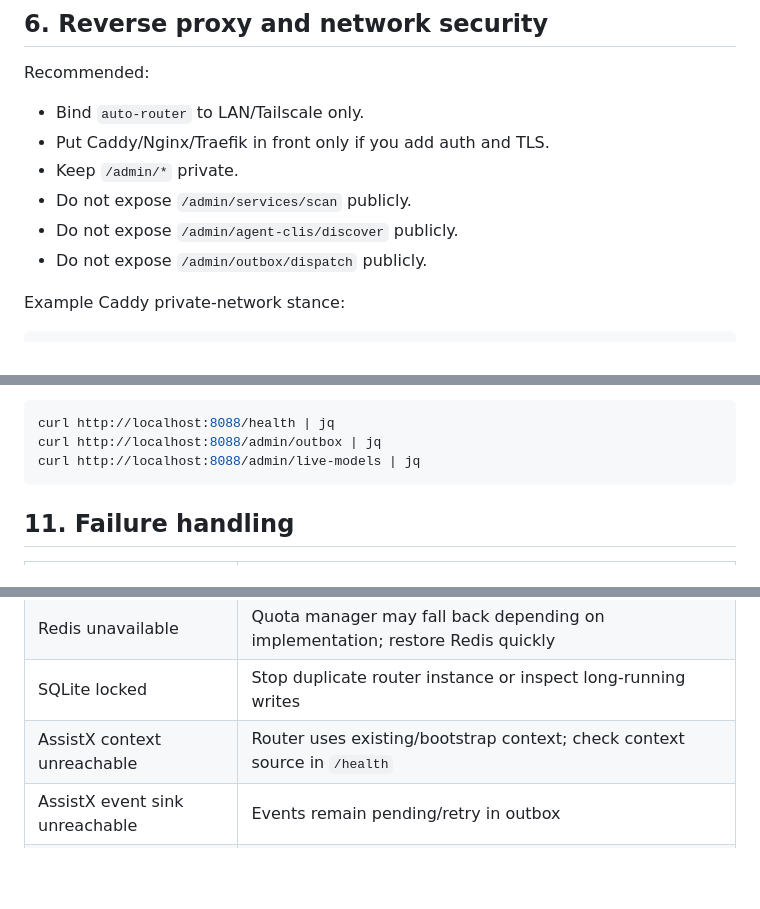
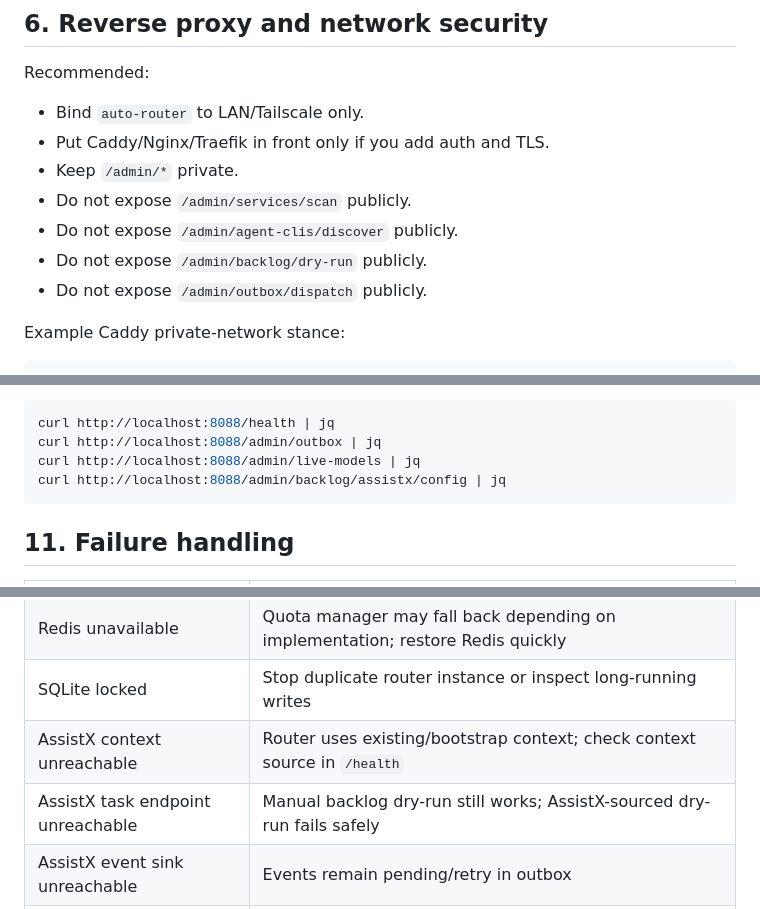
Before and after one commit to scottjoyner/auto-router, a Markdown page: docs/PRODUCTION_DEPLOYMENT.md, 3 parts joined by grey strips. Drawn GitHub-style; blank space fills up the shorter version.

````diff
--- a/docs/PRODUCTION_DEPLOYMENT.md
+++ b/docs/PRODUCTION_DEPLOYMENT.md
@@ -127,6 +129,7 @@ Recommended:
 - Keep `/admin/*` private.
 - Do not expose `/admin/services/scan` publicly.
 - Do not expose `/admin/agent-clis/discover` publicly.
+- Do not expose `/admin/backlog/dry-run` publicly.
 - Do not expose `/admin/outbox/dispatch` publicly.
 
 Example Caddy private-network stance:
@@ -237,6 +262,7 @@ After deploy:
 curl http://localhost:8088/health | jq
 curl http://localhost:8088/admin/outbox | jq
 curl http://localhost:8088/admin/live-models | jq
+curl http://localhost:8088/admin/backlog/assistx/config | jq
 ```
 
 ## 11. Failure handling
@@ -247,6 +273,7 @@ curl http://localhost:8088/admin/live-models | jq
 | Redis unavailable | Quota manager may fall back depending on implementation; restore Redis quickly |
 | SQLite locked | Stop duplicate router instance or inspect long-running writes |
 | AssistX context unreachable | Router uses existing/bootstrap context; check context source in `/health` |
+| AssistX task endpoint unreachable | Manual backlog dry-run still works; AssistX-sourced dry-run fails safely |
 | AssistX event sink unreachable | Events remain pending/retry in outbox |
 | Service scan reports offline | Check node/Tailscale/DNS/health URL before changing policy |
 | Agent CLI missing | Install CLI on that node or have another node self-report capability |
````
Also changed, not shown: other parts of docs/PRODUCTION_DEPLOYMENT.md (+28 -3 lines).
